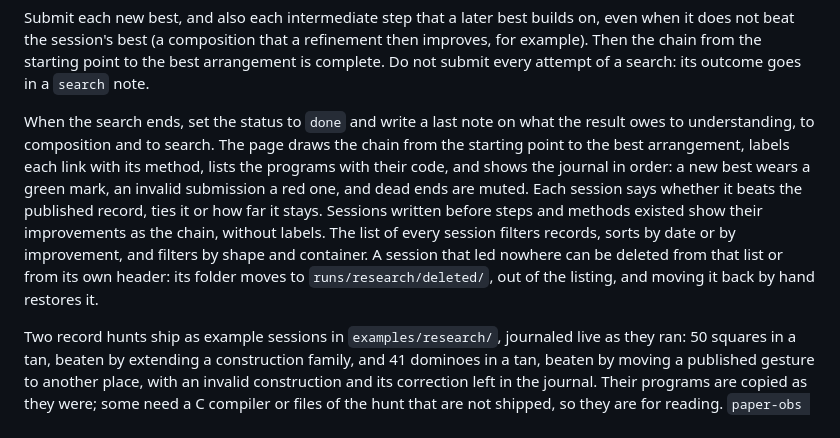
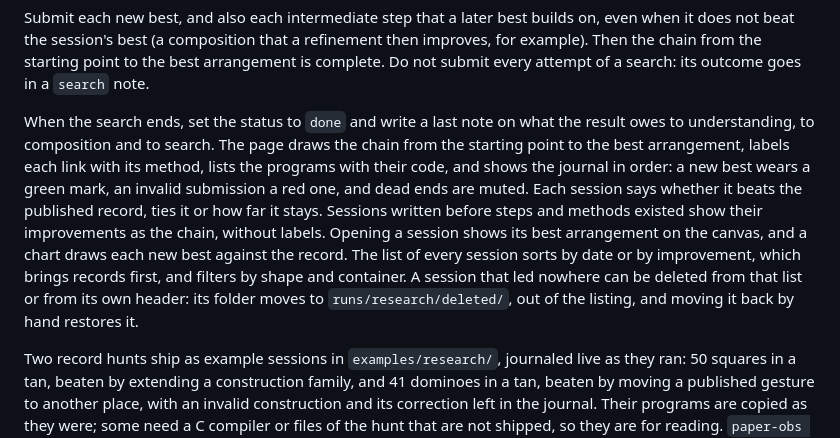
Before and after one commit to OihanBarreneche/paper-obs, a Markdown page: docs/research-mode.md, the part around the change. Drawn GitHub-style.

```diff
--- a/docs/research-mode.md
+++ b/docs/research-mode.md
@@ -88,7 +88,7 @@ Every submission says where its arrangement comes from:
 
 Submit each new best, and also each intermediate step that a later best builds on, even when it does not beat the session's best (a composition that a refinement then improves, for example). Then the chain from the starting point to the best arrangement is complete. Do not submit every attempt of a search: its outcome goes in a `search` note.
 
-When the search ends, set the status to `done` and write a last note on what the result owes to understanding, to composition and to search. The page draws the chain from the starting point to the best arrangement, labels each link with its method, lists the programs with their code, and shows the journal in order: a new best wears a green mark, an invalid submission a red one, and dead ends are muted. Each session says whether it beats the published record, ties it or how far it stays. Sessions written before steps and methods existed show their improvements as the chain, without labels. The list of every session filters records, sorts by date or by improvement, and filters by shape and container. A session that led nowhere can be deleted from that list or from its own header: its folder moves to `runs/research/deleted/`, out of the listing, and moving it back by hand restores it.
+When the search ends, set the status to `done` and write a last note on what the result owes to understanding, to composition and to search. The page draws the chain from the starting point to the best arrangement, labels each link with its method, lists the programs with their code, and shows the journal in order: a new best wears a green mark, an invalid submission a red one, and dead ends are muted. Each session says whether it beats the published record, ties it or how far it stays. Sessions written before steps and methods existed show their improvements as the chain, without labels. Opening a session shows its best arrangement on the canvas, and a chart draws each new best against the record. The list of every session sorts by date or by improvement, which brings records first, and filters by shape and container. A session that led nowhere can be deleted from that list or from its own header: its folder moves to `runs/research/deleted/`, out of the listing, and moving it back by hand restores it.
 
 Two record hunts ship as example sessions in `examples/research/`, journaled live as they ran: 50 squares in a tan, beaten by extending a construction family, and 41 dominoes in a tan, beaten by moving a published gesture to another place, with an invalid construction and its correction left in the journal. Their programs are copied as they were; some need a C compiler or files of the hunt that are not shipped, so they are for reading. `paper-obs serve` copies them into the runs folder once, as it does the example runs.
 
```
Also changed, not shown: README.md (+20 -8 lines), docs/images/agents-critique.png (added), docs/images/agents-w4-workflow.png (deleted), 7 other files.
